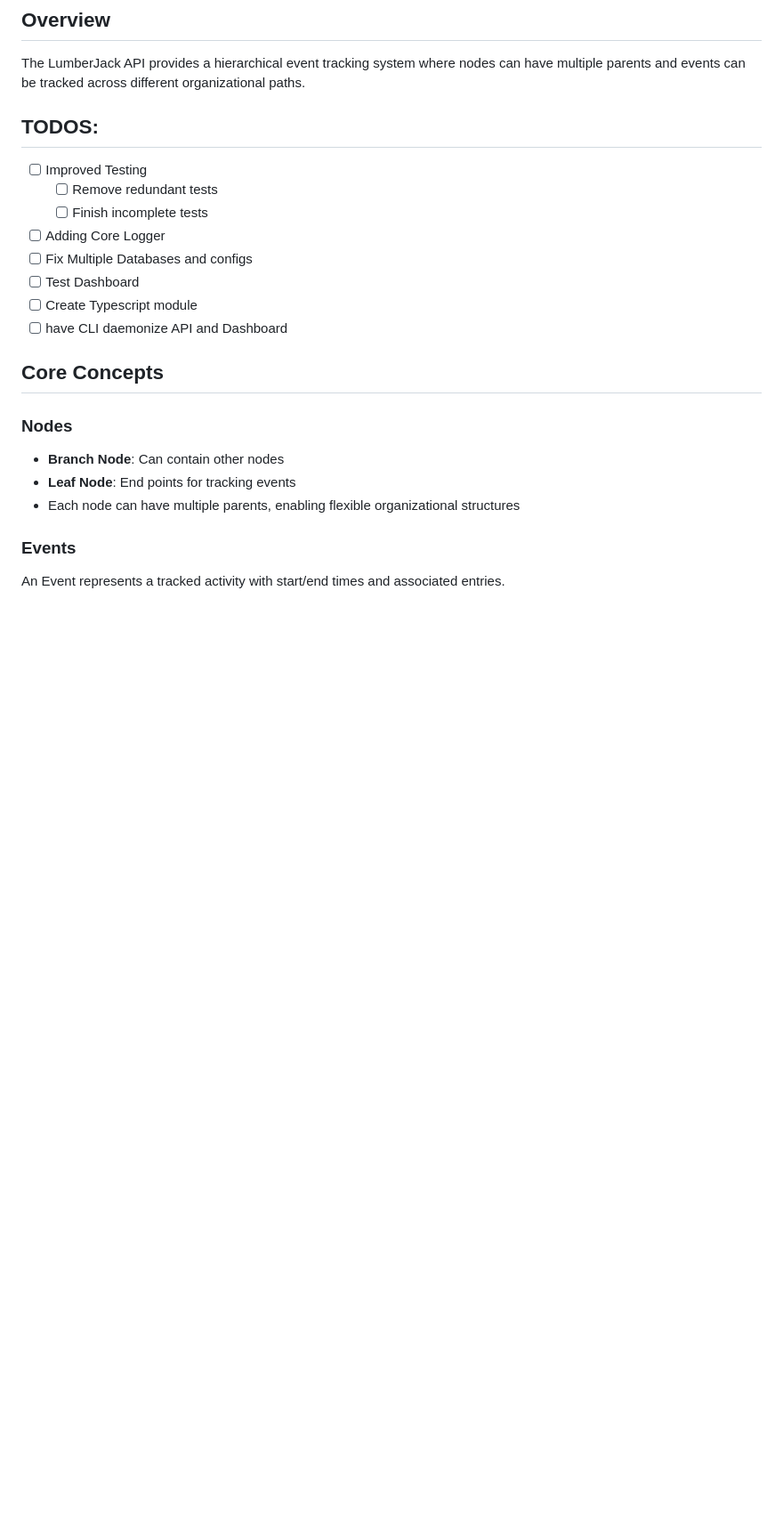
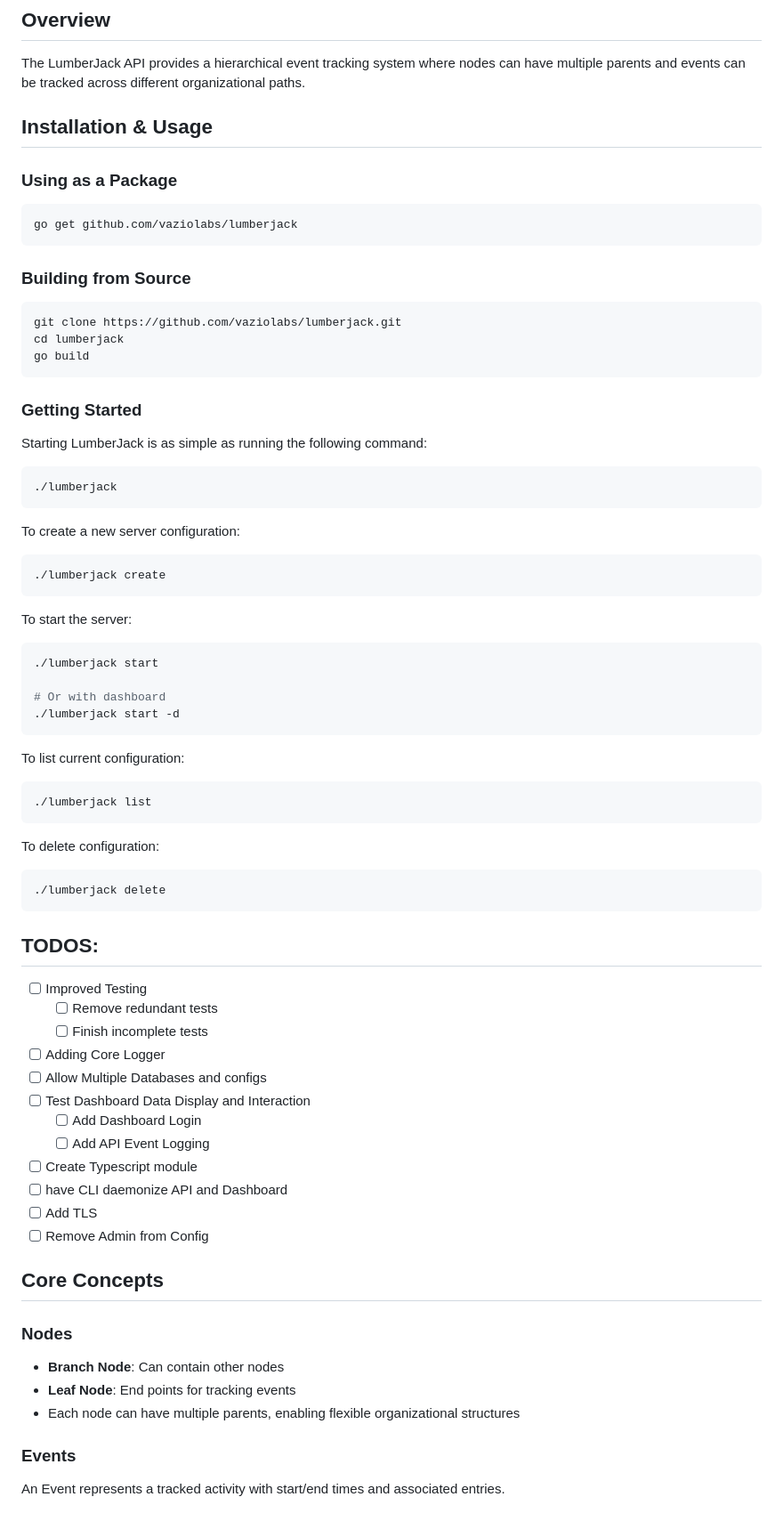
Before and after one commit to vaziolabs/LumberJack, a Markdown page: README.md, the part around the change. Shown: that part at 89% size. Drawn GitHub-style; blank space fills up the shorter version.

Commit message:
improved  documentation

````diff
--- a/README.md
+++ b/README.md
@@ -2,16 +2,63 @@
 ![lumberjack500](https://github.com/user-attachments/assets/1f1c2f9e-a550-47eb-8f18-a11abbc1cf58)
 ## Overview
 The LumberJack API provides a hierarchical event tracking system where nodes can have multiple parents and events can be tracked across different organizational paths.
+
+## Installation & Usage
+
+### Using as a Package
+```bash
+go get github.com/vaziolabs/lumberjack
+```
+
+### Building from Source
+```bash
+git clone https://github.com/vaziolabs/lumberjack.git
+cd lumberjack
+go build
+```
+
+### Getting Started
+Starting LumberJack is as simple as running the following command:
+```bash
+./lumberjack
+```
+
+To create a new server configuration:
+```bash
+./lumberjack create
+```
+
+To start the server:
+```bash
+./lumberjack start
+
+# Or with dashboard
+./lumberjack start -d
+```
+
+To list current configuration:
+```bash
+./lumberjack list
+```
+
+To delete configuration:
+```bash
+./lumberjack delete
+```
 
 ## TODOS:
  - [ ] Improved Testing
     - [ ] Remove redundant tests
     - [ ] Finish incomplete tests
  - [ ] Adding Core Logger
- - [ ] Fix Multiple Databases and configs
- - [ ] Test Dashboard
+ - [ ] Allow Multiple Databases and configs
+ - [ ] Test Dashboard Data Display and Interaction
+    - [ ] Add Dashboard Login
+    - [ ] Add API Event Logging
  - [ ] Create Typescript module
  - [ ] have CLI daemonize API and Dashboard
+ - [ ] Add TLS
+ - [ ] Remove Admin from Config
 
 ## Core Concepts
 
````
